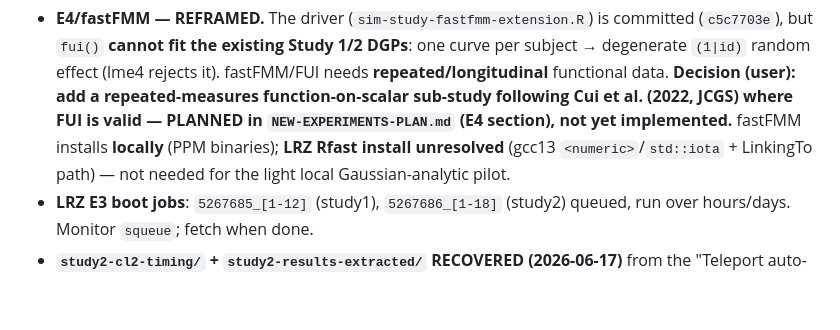
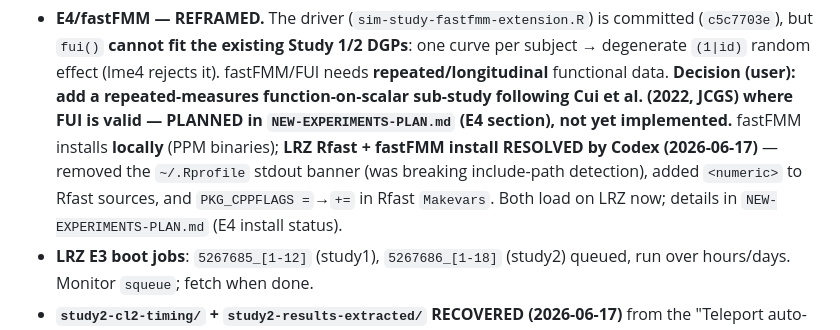
Before and after one commit to refunders/refund, a Markdown page: ci-benchmark/PAPER-PLAN.md, the part around the change. Rendered like a GitHub page; blank space fills up the shorter version.

Commit message:
docs(ci-paper): LRZ Rfast/fastFMM install resolved by Codex
.Rprofile stdout banner removed (broke include-path detection) + <numeric>
patch + PKG_CPPFLAGS += in Rfast Makevars. E4 longitudinal FUI can now run on LRZ.

Co-Authored-By: Claude Opus 4.8 (1M context) <noreply@anthropic.com>

```diff
--- a/ci-benchmark/PAPER-PLAN.md
+++ b/ci-benchmark/PAPER-PLAN.md
@@ -74,9 +74,11 @@ this and know where everything is and what to do next. **Keep it current.**
   fastFMM/FUI needs **repeated/longitudinal** functional data. **Decision (user):
   add a repeated-measures function-on-scalar sub-study following Cui et al. (2022,
   JCGS) where FUI is valid — PLANNED in `NEW-EXPERIMENTS-PLAN.md` (E4 section),
-  not yet implemented.** fastFMM installs **locally** (PPM binaries); **LRZ Rfast
-  install unresolved** (gcc13 `<numeric>`/`std::iota` + LinkingTo path) — not
-  needed for the light local Gaussian-analytic pilot.
+  not yet implemented.** fastFMM installs **locally** (PPM binaries); **LRZ Rfast +
+  fastFMM install RESOLVED by Codex (2026-06-17)** — removed the `~/.Rprofile`
+  stdout banner (was breaking include-path detection), added `<numeric>` to Rfast
+  sources, and `PKG_CPPFLAGS =`→`+=` in Rfast `Makevars`. Both load on LRZ now;
+  details in `NEW-EXPERIMENTS-PLAN.md` (E4 install status).
 - **LRZ E3 boot jobs**: `5267685_[1-12]` (study1), `5267686_[1-18]` (study2)
   queued, run over hours/days. Monitor `squeue`; fetch when done.
 - **`study2-cl2-timing/` + `study2-results-extracted/` RECOVERED (2026-06-17)** from
```
